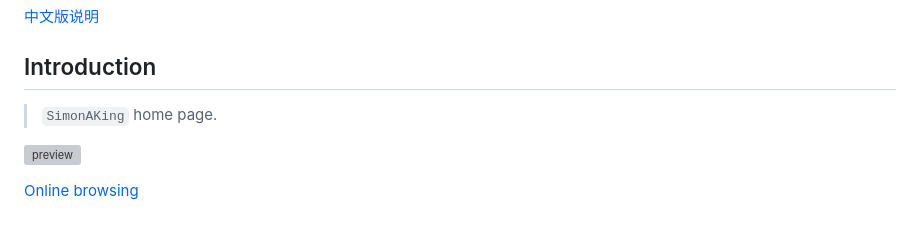
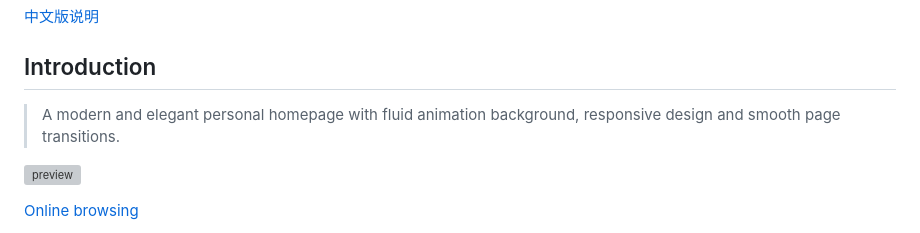
Before and after one commit to zxidd24/zxidd24.github.io, a Markdown page: README.md, the part around one of its changes. GitHub-like rendering; grey boxes are pictures that could not be loaded.

```diff
--- a/README.md
+++ b/README.md
@@ -4,7 +4,7 @@
 
 ## Introduction
 
-> `SimonAKing`  home page.
+> A modern and elegant personal homepage with fluid animation background, responsive design and smooth page transitions.
 
 ![preview](https://media0.giphy.com/media/v1.Y2lkPTc5MGI3NjExMncyb3oyc21zc3czejU3cGk4M2tiNTdkaTM0N3FodGVpZmU5azNxaCZlcD12MV9pbnRlcm5hbF9naWZfYnlfaWQmY3Q9Zw/fhXFCZEogq39rOpKUi/giphy.gif)
 
```
Also changed, not shown: other parts of README.md (+0 -1 lines), README.zh_CN.md (+1 -1 lines).
